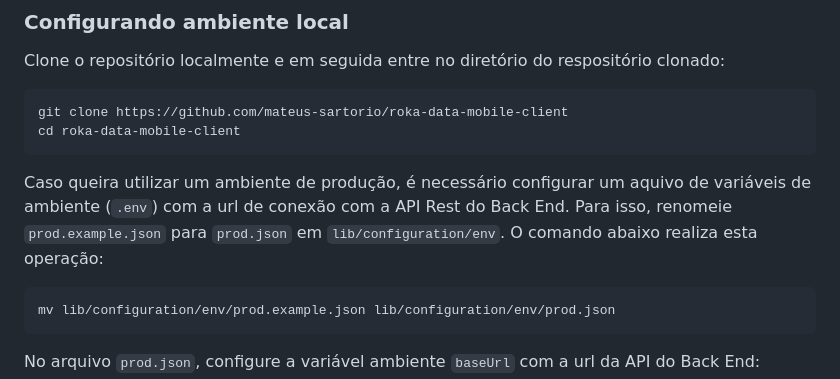
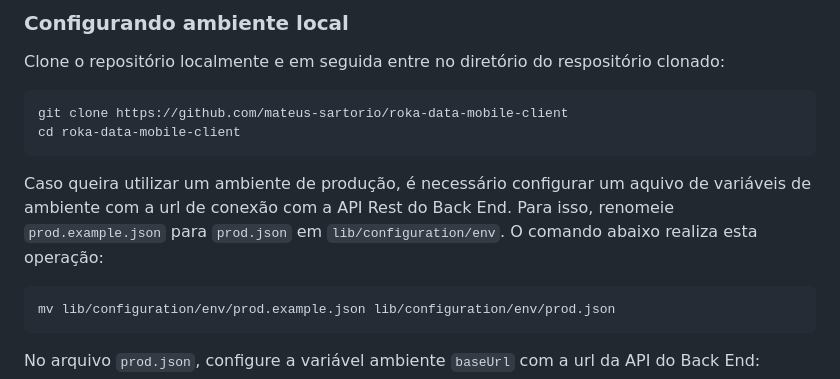
Before and after one commit to mateus-sartorio/roka-data-mobile-client, a Markdown page: README.md, the part around the change. GitHub-like rendering.

````diff
--- a/README.md
+++ b/README.md
@@ -72,7 +72,7 @@ git clone https://github.com/mateus-sartorio/roka-data-mobile-client
 cd roka-data-mobile-client
 ```
 
-Caso queira utilizar um ambiente de produção, é necessário configurar um aquivo de variáveis de ambiente (`.env`) com a url de conexão com a API Rest do Back End. Para isso, renomeie `prod.example.json` para `prod.json` em `lib/configuration/env`. O comando abaixo realiza esta operação:
+Caso queira utilizar um ambiente de produção, é necessário configurar um aquivo de variáveis de ambiente com a url de conexão com a API Rest do Back End. Para isso, renomeie `prod.example.json` para `prod.json` em `lib/configuration/env`. O comando abaixo realiza esta operação:
 
 ```bash
 mv lib/configuration/env/prod.example.json lib/configuration/env/prod.json
````
